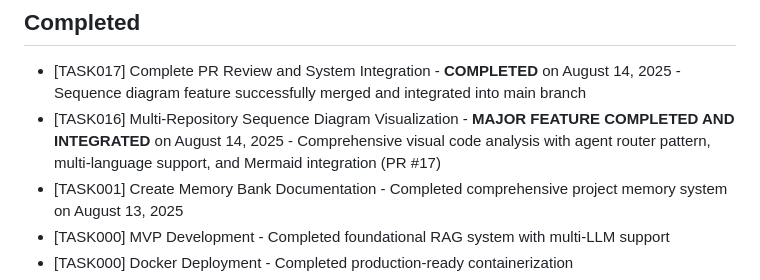
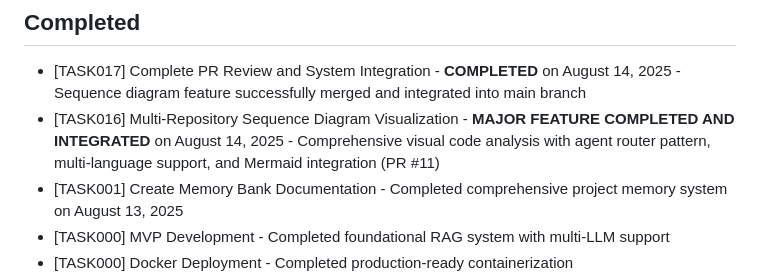
Before and after one commit to anhhai680/knowledge-base-agent, a Markdown page: memory-bank/tasks/task-list.md, the part around the change. Rendered like a GitHub page.

Commit message:
Update memory-bank/tasks/task-list.md
Co-authored-by: Copilot <175728472+Copilot@users.noreply.github.com>

```diff
--- a/memory-bank/tasks/task-list.md
+++ b/memory-bank/tasks/task-list.md
@@ -17,7 +17,7 @@
 
 ## Completed
 - [TASK017] Complete PR Review and System Integration - **COMPLETED** on August 14, 2025 - Sequence diagram feature successfully merged and integrated into main branch
-- [TASK016] Multi-Repository Sequence Diagram Visualization - **MAJOR FEATURE COMPLETED AND INTEGRATED** on August 14, 2025 - Comprehensive visual code analysis with agent router pattern, multi-language support, and Mermaid integration (PR #17)
+- [TASK016] Multi-Repository Sequence Diagram Visualization - **MAJOR FEATURE COMPLETED AND INTEGRATED** on August 14, 2025 - Comprehensive visual code analysis with agent router pattern, multi-language support, and Mermaid integration (PR #11)
 - [TASK001] Create Memory Bank Documentation - Completed comprehensive project memory system on August 13, 2025
 - [TASK000] MVP Development - Completed foundational RAG system with multi-LLM support
 - [TASK000] Docker Deployment - Completed production-ready containerization
```
